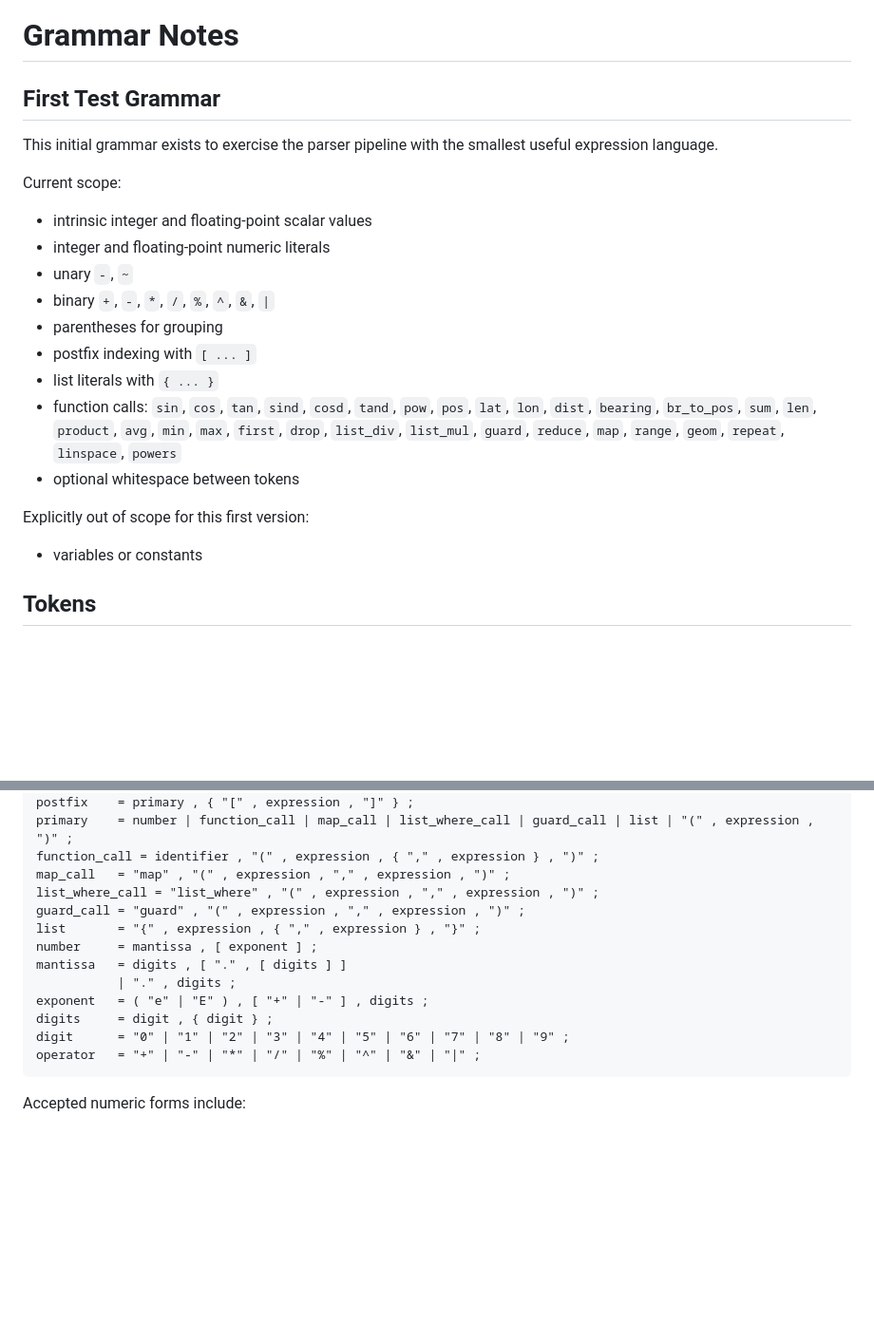
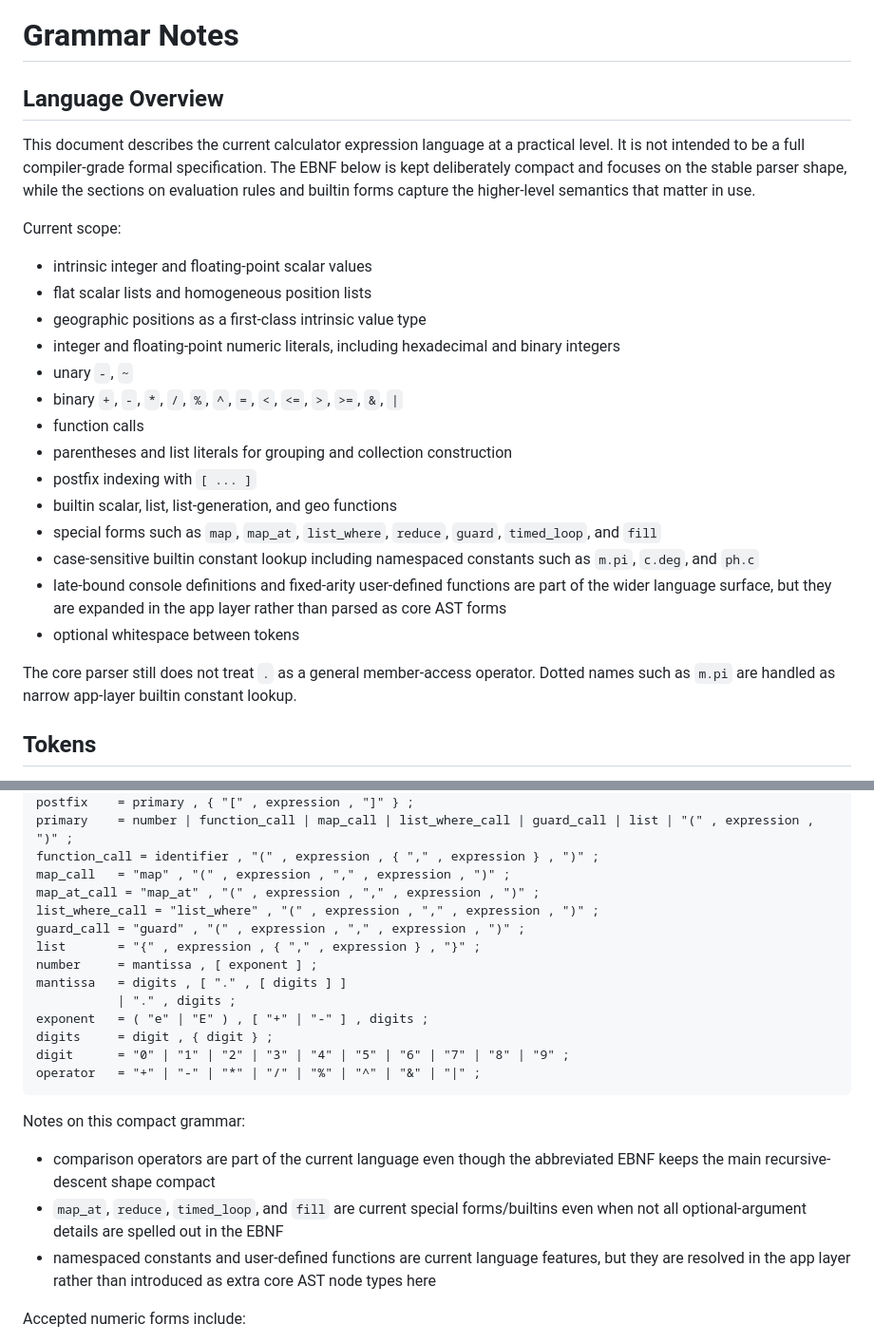
Before and after one commit to handresen/console_calc, a Markdown page: docs/grammar.md, 2 parts joined by grey strips. Shown at 95% size. GitHub-like rendering; blank space fills up the shorter version.

Commit message:
Refresh grammar overview

````diff
--- a/docs/grammar.md
+++ b/docs/grammar.md
@@ -1,22 +1,30 @@
 # Grammar Notes
 
-## First Test Grammar
+## Language Overview
 
-This initial grammar exists to exercise the parser pipeline with the smallest useful expression language.
+This document describes the current calculator expression language at a practical level.
+It is not intended to be a full compiler-grade formal specification. The EBNF below is
+kept deliberately compact and focuses on the stable parser shape, while the sections on
+evaluation rules and builtin forms capture the higher-level semantics that matter in use.
 
 Current scope:
 - intrinsic integer and floating-point scalar values
-- integer and floating-point numeric literals
+- flat scalar lists and homogeneous position lists
+- geographic positions as a first-class intrinsic value type
+- integer and floating-point numeric literals, including hexadecimal and binary integers
 - unary `-`, `~`
-- binary `+`, `-`, `*`, `/`, `%`, `^`, `&`, `|`
-- parentheses for grouping
+- binary `+`, `-`, `*`, `/`, `%`, `^`, `=`, `<`, `<=`, `>`, `>=`, `&`, `|`
+- function calls
+- parentheses and list literals for grouping and collection construction
 - postfix indexing with `[ ... ]`
-- list literals with `{ ... }`
-- function calls: `sin`, `cos`, `tan`, `sind`, `cosd`, `tand`, `pow`, `pos`, `lat`, `lon`, `dist`, `bearing`, `br_to_pos`, `sum`, `len`, `product`, `avg`, `min`, `max`, `first`, `drop`, `list_div`, `list_mul`, `guard`, `reduce`, `map`, `range`, `geom`, `repeat`, `linspace`, `powers`
+- builtin scalar, list, list-generation, and geo functions
+- special forms such as `map`, `map_at`, `list_where`, `reduce`, `guard`, `timed_loop`, and `fill`
+- case-sensitive builtin constant lookup including namespaced constants such as `m.pi`, `c.deg`, and `ph.c`
+- late-bound console definitions and fixed-arity user-defined functions are part of the wider language surface, but they are expanded in the app layer rather than parsed as core AST forms
 - optional whitespace between tokens
 
-Explicitly out of scope for this first version:
-- variables or constants
+The core parser still does not treat `.` as a general member-access operator. Dotted names
+such as `m.pi` are handled as narrow app-layer builtin constant lookup.
 
 ## Tokens
 
@@ -53,6 +61,7 @@ postfix    = primary , { "[" , expression , "]" } ;
 primary    = number | function_call | map_call | list_where_call | guard_call | list | "(" , expression , ")" ;
 function_call = identifier , "(" , expression , { "," , expression } , ")" ;
 map_call   = "map" , "(" , expression , "," , expression , ")" ;
+map_at_call = "map_at" , "(" , expression , "," , expression , ")" ;
 list_where_call = "list_where" , "(" , expression , "," , expression , ")" ;
 guard_call = "guard" , "(" , expression , "," , expression , ")" ;
 list       = "{" , expression , { "," , expression } , "}" ;
@@ -64,6 +73,11 @@ digits     = digit , { digit } ;
 digit      = "0" | "1" | "2" | "3" | "4" | "5" | "6" | "7" | "8" | "9" ;
 operator   = "+" | "-" | "*" | "/" | "%" | "^" | "&" | "|" ;
 ```
+
+Notes on this compact grammar:
+- comparison operators are part of the current language even though the abbreviated EBNF keeps the main recursive-descent shape compact
+- `map_at`, `reduce`, `timed_loop`, and `fill` are current special forms/builtins even when not all optional-argument details are spelled out in the EBNF
+- namespaced constants and user-defined functions are current language features, but they are resolved in the app layer rather than introduced as extra core AST node types here
 
 Accepted numeric forms include:
 - integer literals such as `42`
````
